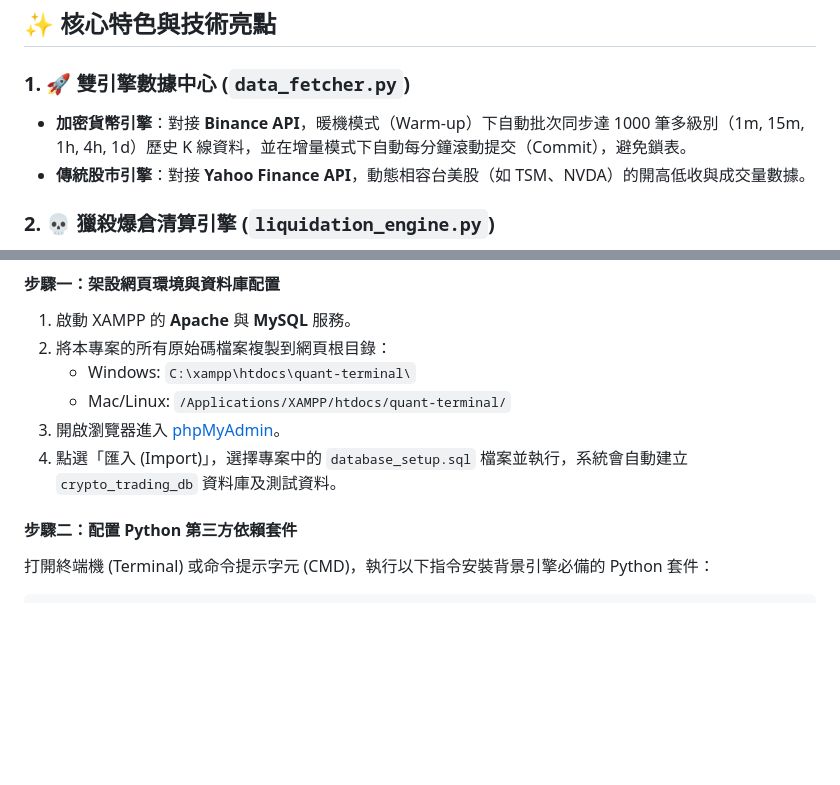
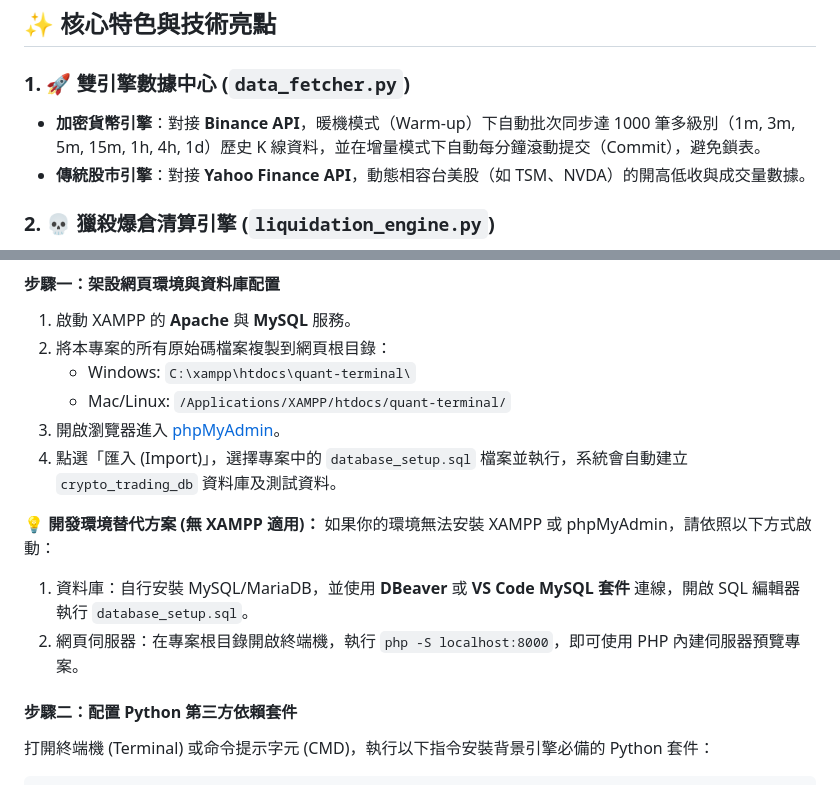
Before and after one commit to D1349375/trading_system, a Markdown page: README.md, 2 parts joined by grey strips. Rendered like a GitHub page; blank space fills up the shorter version.

````diff
--- a/README.md
+++ b/README.md
@@ -18,7 +18,7 @@
 ## ✨ 核心特色與技術亮點
 
 ### 1. 🚀 雙引擎數據中心 (`data_fetcher.py`)
-* **加密貨幣引擎**：對接 **Binance API**，暖機模式（Warm-up）下自動批次同步達 1000 筆多級別（1m, 15m, 1h, 4h, 1d）歷史 K 線資料，並在增量模式下自動每分鐘滾動提交（Commit），避免鎖表。
+* **加密貨幣引擎**：對接 **Binance API**，暖機模式（Warm-up）下自動批次同步達 1000 筆多級別（1m, 3m, 5m, 15m, 1h, 4h, 1d）歷史 K 線資料，並在增量模式下自動每分鐘滾動提交（Commit），避免鎖表。
 * **傳統股市引擎**：對接 **Yahoo Finance API**，動態相容台美股（如 TSM、NVDA）的開高低收與成交量數據。
 
 ### 2. 💀 獵殺爆倉清算引擎 (`liquidation_engine.py`)
@@ -69,6 +69,11 @@
 3. 開啟瀏覽器進入 [phpMyAdmin](http://localhost/phpmyadmin/)。
 4. 點選「匯入 (Import)」，選擇專案中的 `database_setup.sql` 檔案並執行，系統會自動建立 `crypto_trading_db` 資料庫及測試資料。
 
+💡 **開發環境替代方案 (無 XAMPP 適用)：**
+如果你的環境無法安裝 XAMPP 或 phpMyAdmin，請依照以下方式啟動：
+1. 資料庫：自行安裝 MySQL/MariaDB，並使用 **DBeaver** 或 **VS Code MySQL 套件** 連線，開啟 SQL 編輯器執行 `database_setup.sql`。
+2. 網頁伺服器：在專案根目錄開啟終端機，執行 `php -S localhost:8000`，即可使用 PHP 內建伺服器預覽專案。
+
 #### 步驟二：配置 Python 第三方依賴套件
 打開終端機 (Terminal) 或命令提示字元 (CMD)，執行以下指令安裝背景引擎必備的 Python 套件：
 ```bash
````
